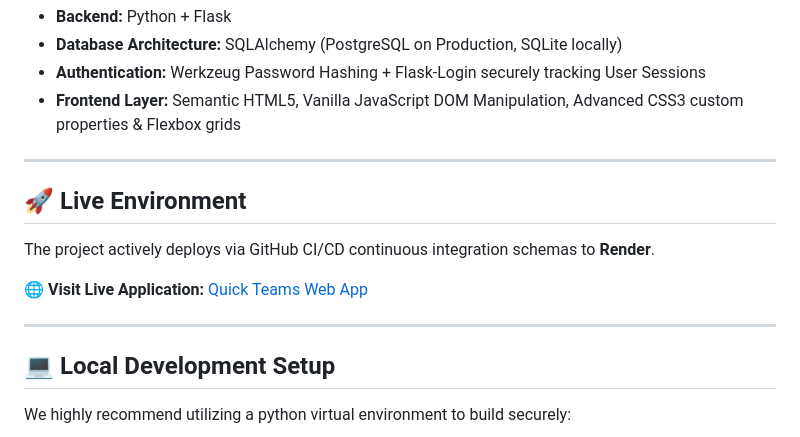
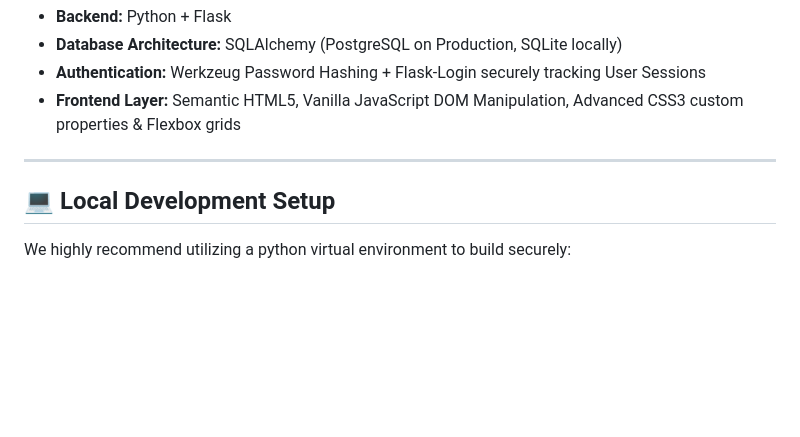
Before and after one commit to SHIV24116/Quick-Teams-web-app, a Markdown page: README.md, the part around the change. Drawn GitHub-style; blank space fills up the shorter version.

Commit message:
Update README.md
Removed live environment section and deployment details.

```diff
--- a/README.md
+++ b/README.md
@@ -48,13 +48,6 @@ Every single team workspace comes directly bundled with an encrypted message boa
 
 ---
 
-## 🚀 Live Environment
-The project actively deploys via GitHub CI/CD continuous integration schemas to **Render**.
-
-🌐 **Visit Live Application:** [Quick Teams Web App](https://quick-teams-web-app.onrender.com)
-
----
-
 ## 💻 Local Development Setup
 
 We highly recommend utilizing a python virtual environment to build securely:
```
